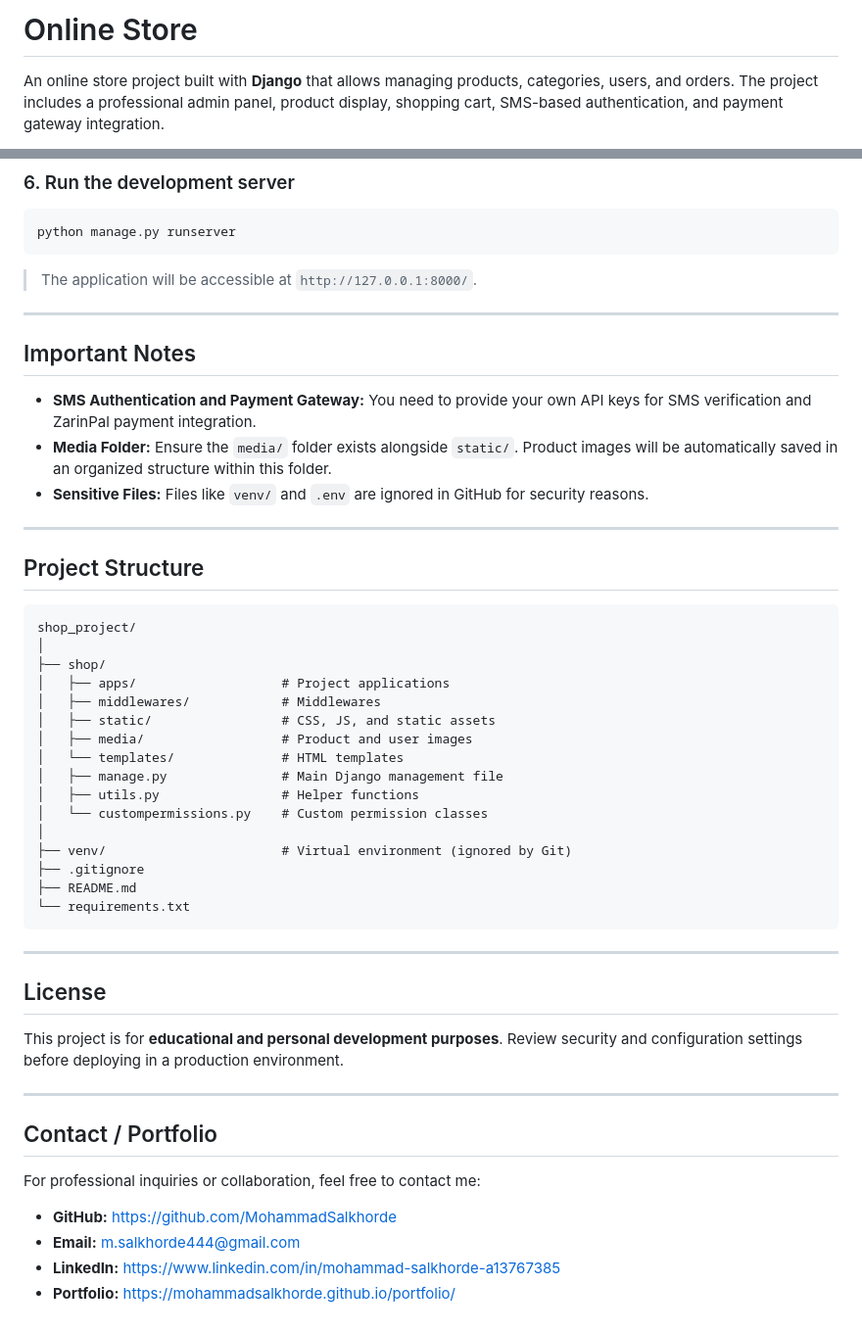
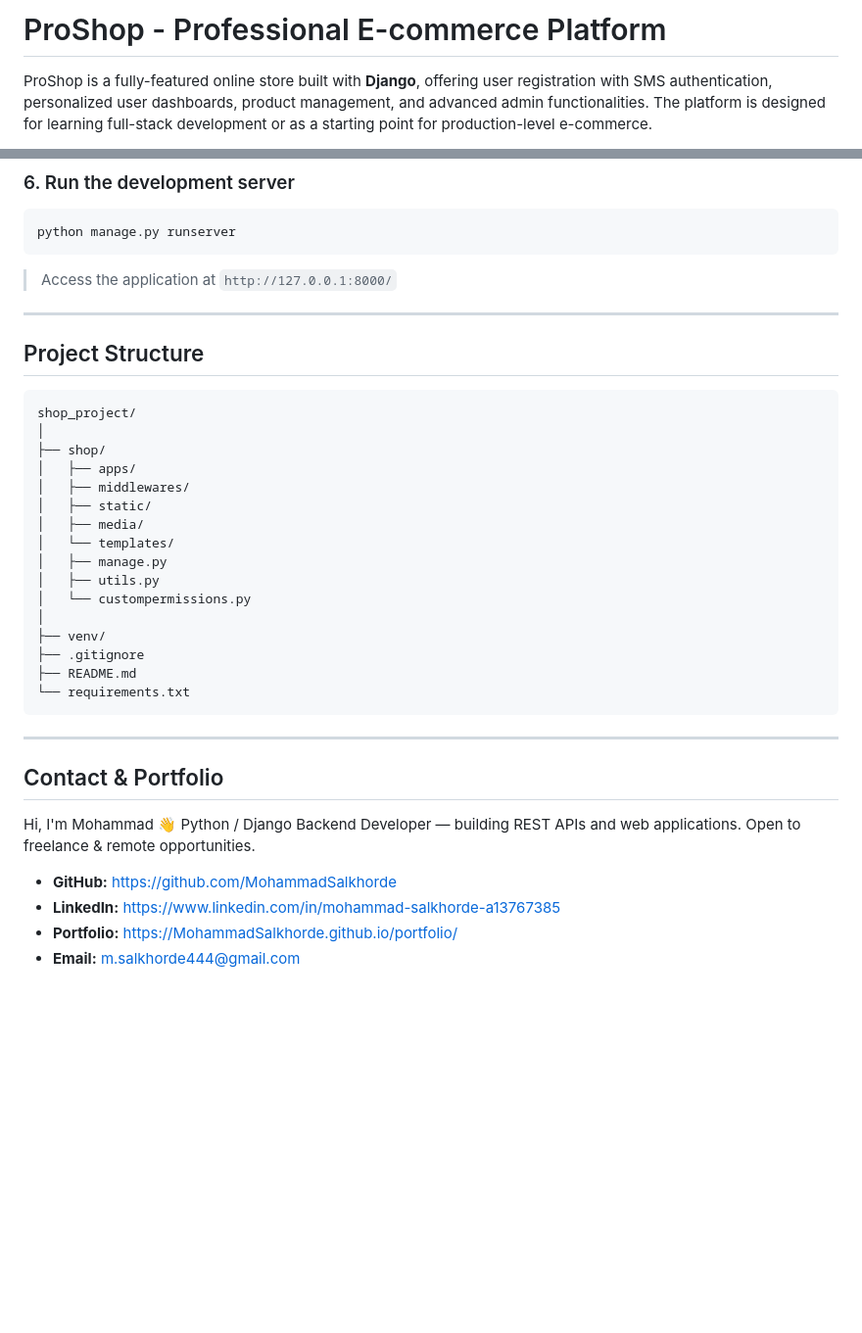
Before and after one commit to MohammadSalkhorde/ecommerce-platform, a Markdown page: README.md, 2 parts joined by grey strips. Shown at 98% size. Rendered like a GitHub page; blank space fills up the shorter version.

````diff
--- a/README.md
+++ b/README.md
@@ -1,4 +1,4 @@
-# Online Store
+# ProShop - Professional E-commerce Platform
 
-An online store project built with **Django** that allows managing products, categories, users, and orders. The project includes a professional admin panel, product display, shopping cart, SMS-based authentication, and payment gateway integration.
+ProShop is a fully-featured online store built with **Django**, offering user registration with SMS authentication, personalized user dashboards, product management, and advanced admin functionalities. The platform is designed for learning full-stack development or as a starting point for production-level e-commerce.
 
@@ -76,15 +97,7 @@ python manage.py migrate
 python manage.py runserver
 ```
 
-> The application will be accessible at `http://127.0.0.1:8000/`.
-
----
-
-## Important Notes
-
-- **SMS Authentication and Payment Gateway:** You need to provide your own API keys for SMS verification and ZarinPal payment integration.
-- **Media Folder:** Ensure the `media/` folder exists alongside `static/`. Product images will be automatically saved in an organized structure within this folder.
-- **Sensitive Files:** Files like `venv/` and `.env` are ignored in GitHub for security reasons.
+> Access the application at `http://127.0.0.1:8000/`
 
 ---
 
@@ -94,16 +107,16 @@ python manage.py runserver
 shop_project/
 │
 ├── shop/
-│   ├── apps/                   # Project applications
-│   ├── middlewares/            # Middlewares
-│   ├── static/                 # CSS, JS, and static assets
-│   ├── media/                  # Product and user images
-│   └── templates/              # HTML templates
-│   ├── manage.py               # Main Django management file
-│   ├── utils.py                # Helper functions
-│   └── custompermissions.py    # Custom permission classes
+│   ├── apps/
+│   ├── middlewares/
+│   ├── static/
+│   ├── media/
+│   └── templates/
+│   ├── manage.py
+│   ├── utils.py
+│   └── custompermissions.py
 │
-├── venv/                       # Virtual environment (ignored by Git)
+├── venv/
 ├── .gitignore
 ├── README.md
 └── requirements.txt
@@ -111,17 +124,13 @@ shop_project/
 
 ---
 
-## License
+## Contact & Portfolio
 
-This project is for **educational and personal development purposes**. Review security and configuration settings before deploying in a production environment.
+Hi, I'm Mohammad 👋
+Python / Django Backend Developer — building REST APIs and web applications.
+Open to freelance & remote opportunities.
 
----
-
-## Contact / Portfolio
-
-For professional inquiries or collaboration, feel free to contact me:
-
-- **GitHub:** [https://github.com/MohammadSalkhorde](https://github.com/MohammadSalkhorde)
-- **Email:** m.salkhorde444@gmail.com
-- **LinkedIn:** [https://www.linkedin.com/in/mohammad-salkhorde-a13767385](https://www.linkedin.com/in/mohammad-salkhorde-a13767385)
-- **Portfolio:** [https://mohammadsalkhorde.github.io/portfolio/](https://mohammadsalkhorde.github.io/portfolio/)
+* **GitHub:** [https://github.com/MohammadSalkhorde](https://github.com/MohammadSalkhorde)
+* **LinkedIn:** [https://www.linkedin.com/in/mohammad-salkhorde-a13767385](https://www.linkedin.com/in/mohammad-salkhorde-a13767385)
+* **Portfolio:** [https://MohammadSalkhorde.github.io/portfolio/](https://MohammadSalkhorde.github.io/portfolio/)
+* **Email:** [m.salkhorde444@gmail.com](mailto:m.salkhorde444@gmail.com)
````
Also changed, not shown: other parts of README.md (+35 -14 lines).
